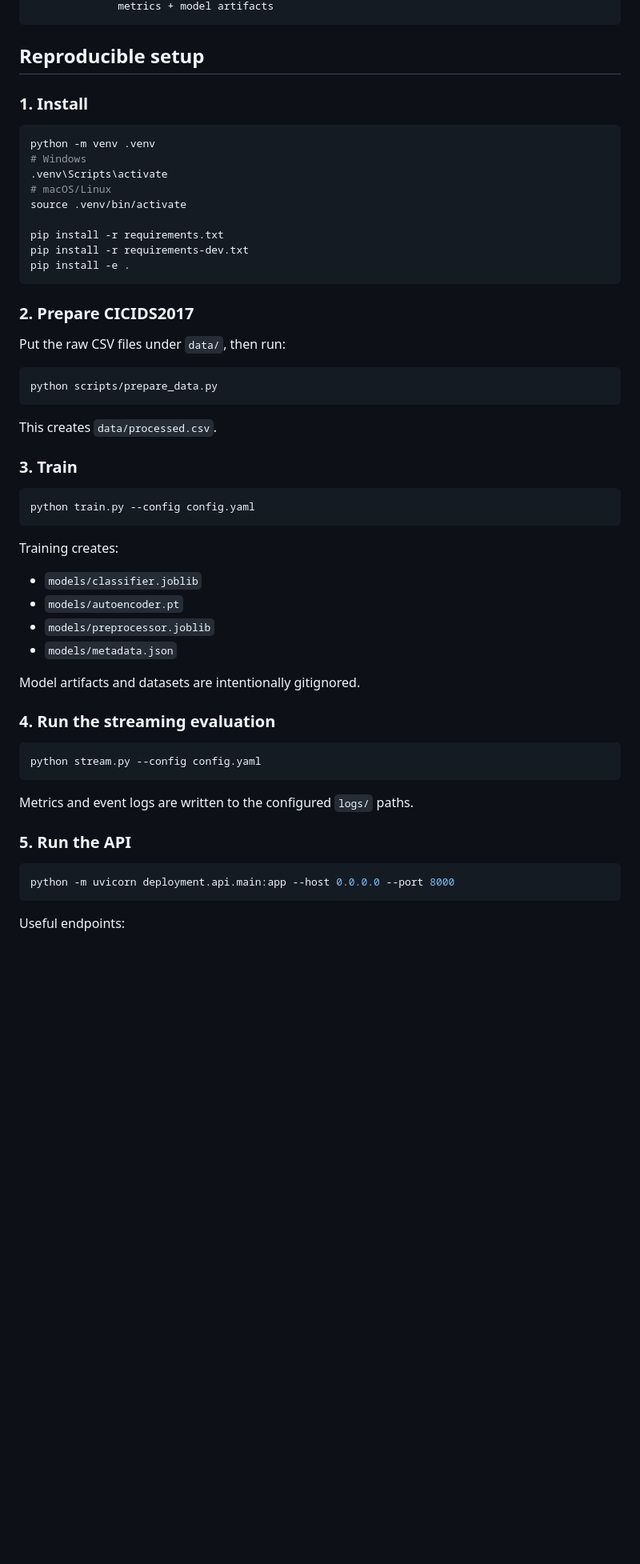
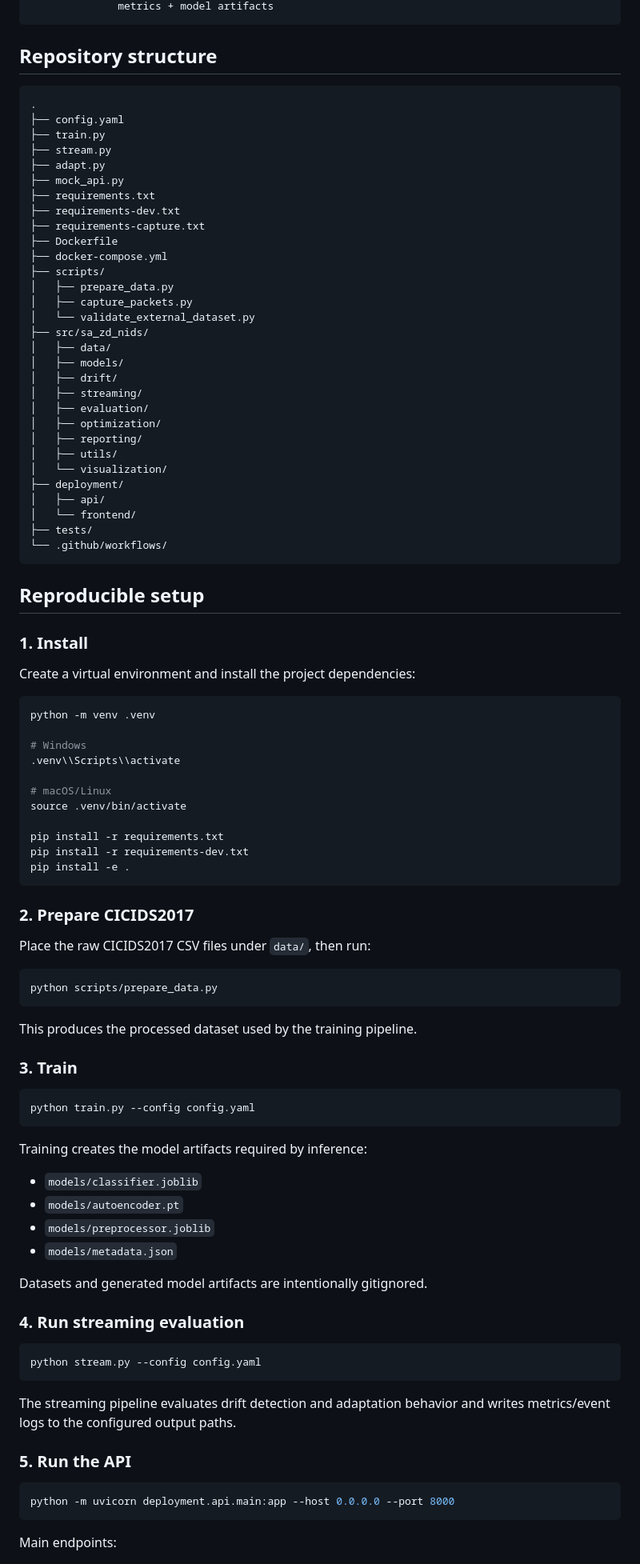
Before and after one commit to 017Mehul/zero-day-intrusion-detection, a Markdown page: README.md, the part around one of its changes. Shown at 80% size. Rendered like a GitHub page; blank space fills up the shorter version.

````diff
--- a/README.md
+++ b/README.md
@@ -48,14 +55,53 @@ XGBoost/RF/LGBM        benign-only training
               metrics + model artifacts
+```
+
+## Repository structure
+
+```text
+.
+├── config.yaml
+├── train.py
+├── stream.py
+├── adapt.py
+├── mock_api.py
+├── requirements.txt
+├── requirements-dev.txt
+├── requirements-capture.txt
+├── Dockerfile
+├── docker-compose.yml
+├── scripts/
+│   ├── prepare_data.py
+│   ├── capture_packets.py
+│   └── validate_external_dataset.py
+├── src/sa_zd_nids/
+│   ├── data/
+│   ├── models/
+│   ├── drift/
+│   ├── streaming/
+│   ├── evaluation/
+│   ├── optimization/
+│   ├── reporting/
+│   ├── utils/
+│   └── visualization/
+├── deployment/
+│   ├── api/
+│   └── frontend/
+├── tests/
+└── .github/workflows/
 ```
 
 ## Reproducible setup
 
 ### 1. Install
 
+Create a virtual environment and install the project dependencies:
+
 ```bash
 python -m venv .venv
+
 # Windows
-.venv\Scripts\activate
+.venv\\Scripts\\activate
+
 # macOS/Linux
 source .venv/bin/activate
 
@@ -66,13 +112,13 @@ pip install -e .
 
 ### 2. Prepare CICIDS2017
 
-Put the raw CSV files under `data/`, then run:
+Place the raw CICIDS2017 CSV files under `data/`, then run:
 
 ```bash
 python scripts/prepare_data.py
 ```
 
-This creates `data/processed.csv`.
+This produces the processed dataset used by the training pipeline.
 
 ### 3. Train
 
@@ -80,22 +126,22 @@ This creates `data/processed.csv`.
 python train.py --config config.yaml
 ```
 
-Training creates:
+Training creates the model artifacts required by inference:
 
 - `models/classifier.joblib`
 - `models/autoencoder.pt`
 - `models/preprocessor.joblib`
 - `models/metadata.json`
 
-Model artifacts and datasets are intentionally gitignored.
+Datasets and generated model artifacts are intentionally gitignored.
 
-### 4. Run the streaming evaluation
+### 4. Run streaming evaluation
 
 ```bash
 python stream.py --config config.yaml
 ```
 
-Metrics and event logs are written to the configured `logs/` paths.
+The streaming pipeline evaluates drift detection and adaptation behavior and writes metrics/event logs to the configured output paths.
 
 ### 5. Run the API
 
@@ -103,5 +149,5 @@ Metrics and event logs are written to the configured `logs/` paths.
 python -m uvicorn deployment.api.main:app --host 0.0.0.0 --port 8000
 ```
 
-Useful endpoints:
+Main endpoints:
 
````
Also changed, not shown: other parts of README.md (+150 -67 lines).
